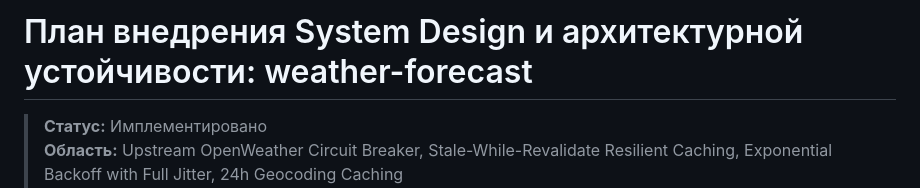
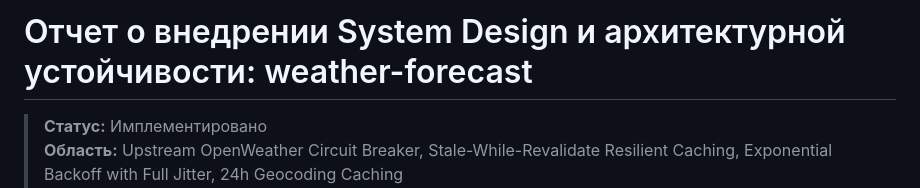
Before and after one commit to jilimb0/weather-forecast, a Markdown page: plan/SYSTEM_DESIGN_REPORT.md, the part around the change. Rendered like a GitHub page.

Commit message:
chore: remove completed plan file, retain system design report

```diff
--- a/plan/SYSTEM_DESIGN_PLAN.md
+++ b/plan/SYSTEM_DESIGN_REPORT.md
@@ -1,4 +1,4 @@
-# План внедрения System Design и архитектурной устойчивости: weather-forecast
+# Отчет о внедрении System Design и архитектурной устойчивости: weather-forecast
 
 > **Статус:** Имплементировано
 > **Область:** Upstream OpenWeather Circuit Breaker, Stale-While-Revalidate Resilient Caching, Exponential Backoff with Full Jitter, 24h Geocoding Caching
```
